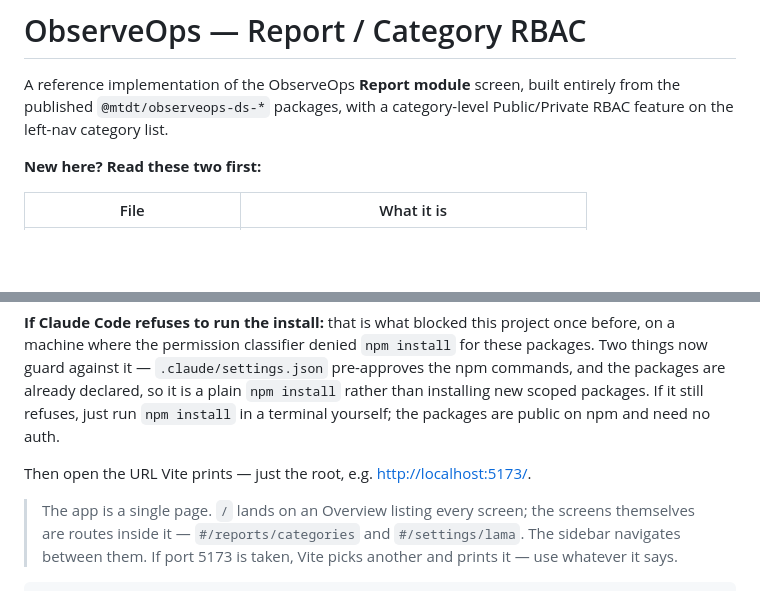
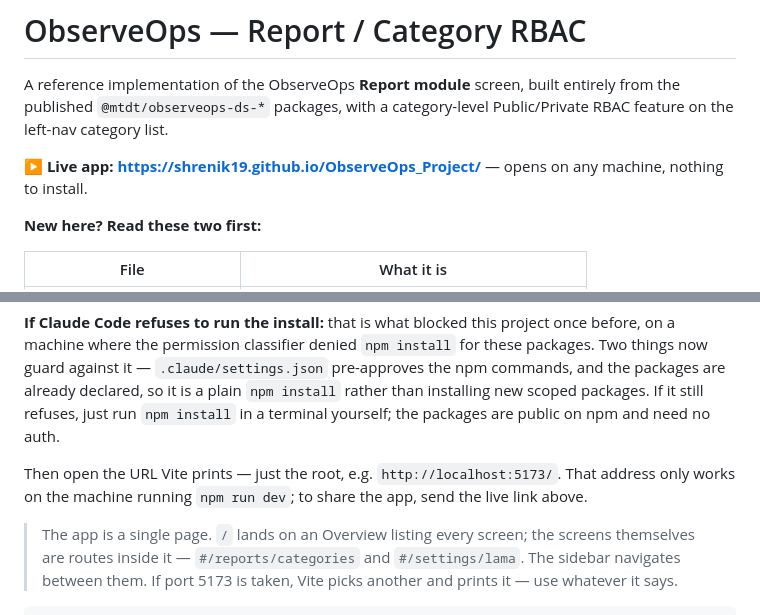
Before and after one commit to shrenik19/ObserveOps_Project, a Markdown page: README.md, 2 parts joined by grey strips. Rendered like a GitHub page; blank space fills up the shorter version.

Commit message:
docs(readme): link the live GitHub Pages app, mark localhost as local-only
The README's only clickable link was http://localhost:5173/, which works
solely on the machine running the dev server. Visitors now get the public
Pages URL up top.

Co-Authored-By: Claude Opus 5.5 <noreply@anthropic.com>

```diff
--- a/README.md
+++ b/README.md
@@ -3,6 +3,8 @@
 A reference implementation of the ObserveOps **Report module** screen, built entirely from the
 published `@mtdt/observeops-ds-*` packages, with a category-level Public/Private RBAC feature on the
 left-nav category list.
+
+**▶ Live app: <https://shrenik19.github.io/ObserveOps_Project/>** — opens on any machine, nothing to install.
 
 **New here? Read these two first:**
 
@@ -33,7 +35,8 @@ already declared, so it is a plain `npm install` rather than installing new scop
 still refuses, just run `npm install` in a terminal yourself; the packages are public on npm and
 need no auth.
 
-Then open the URL Vite prints — just the root, e.g. <http://localhost:5173/>.
+Then open the URL Vite prints — just the root, e.g. `http://localhost:5173/`. That address only
+works on the machine running `npm run dev`; to share the app, send the live link above.
 
 > The app is a single page. `/` lands on an Overview listing every screen; the screens themselves
 > are routes inside it — `#/reports/categories` and `#/settings/lama`. The sidebar navigates
```
